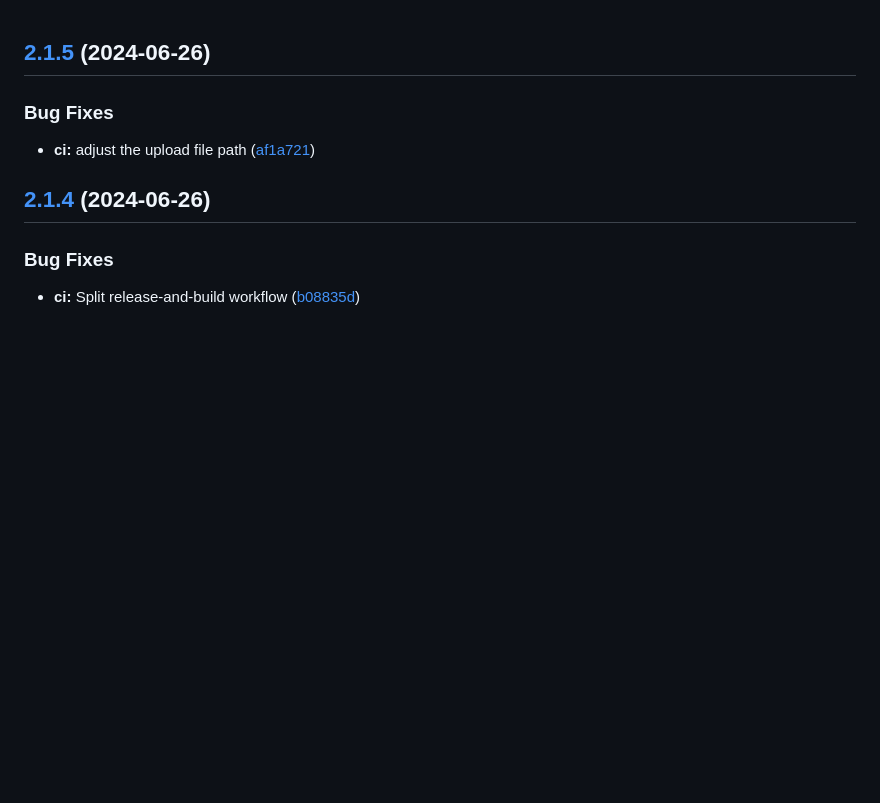
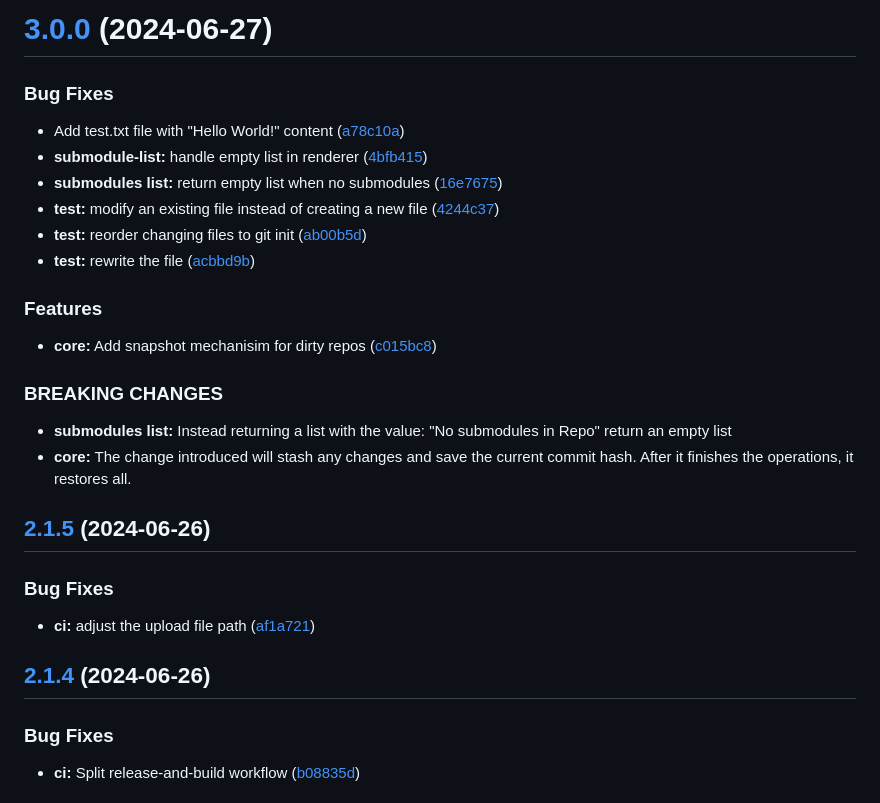
Before and after one commit to LevyMatan/version_finder, a Markdown page: CHANGELOG.md, the part around the change. GitHub-like rendering; blank space fills up the shorter version.

Commit message:
Version: 3.0.0
# [3.0.0](https://github.com/LevyMatan/version_finder/compare/v2.1.5...v3.0.0) (2024-06-27)

### Bug Fixes

* Add test.txt file with "Hello World!" content ([a78c10a](https://github.com/LevyMatan/version_finder/commit/a78c10ae4a1baacdd73698dcc1791aba458e9e73))
* **submodule-list:** handle empty list in renderer ([4bfb415](https://github.com/LevyMatan/version_finder/commit/4bfb415717d86347eefd68e5ef6e1bb21d079727))
* **submodules list:** return empty list when no submodules ([16e7675](https://github.com/LevyMatan/version_finder/commit/16e7675e11705f0161d3b3847b6cce29f764428a))
* **test:** modify an existing file instead of creating a new file ([4244c37](https://github.com/LevyMatan/version_finder/commit/4244c3760a22df27b89633fc95408db25c75f55a))
* **test:** reorder changing files to git init ([ab00b5d](https://github.com/LevyMatan/version_finder/commit/ab00b5dd02af05da0864bc674fbcd8f28fecd6e7))
* **test:** rewrite the file ([acbbd9b](https://github.com/LevyMatan/version_finder/commit/acbbd9bae902a6862998f436852c89639f9ad7eb))

### Features

* **core:** Add snapshot mechanisim for dirty repos ([c015bc8](https://github.com/LevyMatan/version_finder/commit/c015bc8764b61e36bd7ba89c48d76e2ec22a4350))

### BREAKING CHANGES

* **submodules list:** Instead returning a list with the value: "No submodules in Repo"
return an empty list
* **core:** The change introduced will stash any changes and save the current commit hash. After it finishes the operations, it restores all.

```diff
--- a/CHANGELOG.md
+++ b/CHANGELOG.md
@@ -1,3 +1,27 @@
+# [3.0.0](https://github.com/LevyMatan/version_finder/compare/v2.1.5...v3.0.0) (2024-06-27)
+
+
+### Bug Fixes
+
+* Add test.txt file with "Hello World!" content ([a78c10a](https://github.com/LevyMatan/version_finder/commit/a78c10ae4a1baacdd73698dcc1791aba458e9e73))
+* **submodule-list:** handle empty list in renderer ([4bfb415](https://github.com/LevyMatan/version_finder/commit/4bfb415717d86347eefd68e5ef6e1bb21d079727))
+* **submodules list:** return empty list when no submodules ([16e7675](https://github.com/LevyMatan/version_finder/commit/16e7675e11705f0161d3b3847b6cce29f764428a))
+* **test:** modify an existing file instead of creating a new file ([4244c37](https://github.com/LevyMatan/version_finder/commit/4244c3760a22df27b89633fc95408db25c75f55a))
+* **test:** reorder changing files to git init ([ab00b5d](https://github.com/LevyMatan/version_finder/commit/ab00b5dd02af05da0864bc674fbcd8f28fecd6e7))
+* **test:** rewrite the file ([acbbd9b](https://github.com/LevyMatan/version_finder/commit/acbbd9bae902a6862998f436852c89639f9ad7eb))
+
+
+### Features
+
+* **core:** Add snapshot mechanisim for dirty repos ([c015bc8](https://github.com/LevyMatan/version_finder/commit/c015bc8764b61e36bd7ba89c48d76e2ec22a4350))
+
+
+### BREAKING CHANGES
+
+* **submodules list:** Instead returning a list with the value: "No submodules in Repo"
+return an empty list
+* **core:** The change introduced will stash any changes and save the current commit hash. After it finishes the operations, it restores all.
+
 ## [2.1.5](https://github.com/LevyMatan/version_finder/compare/v2.1.4...v2.1.5) (2024-06-26)
 
 
```
